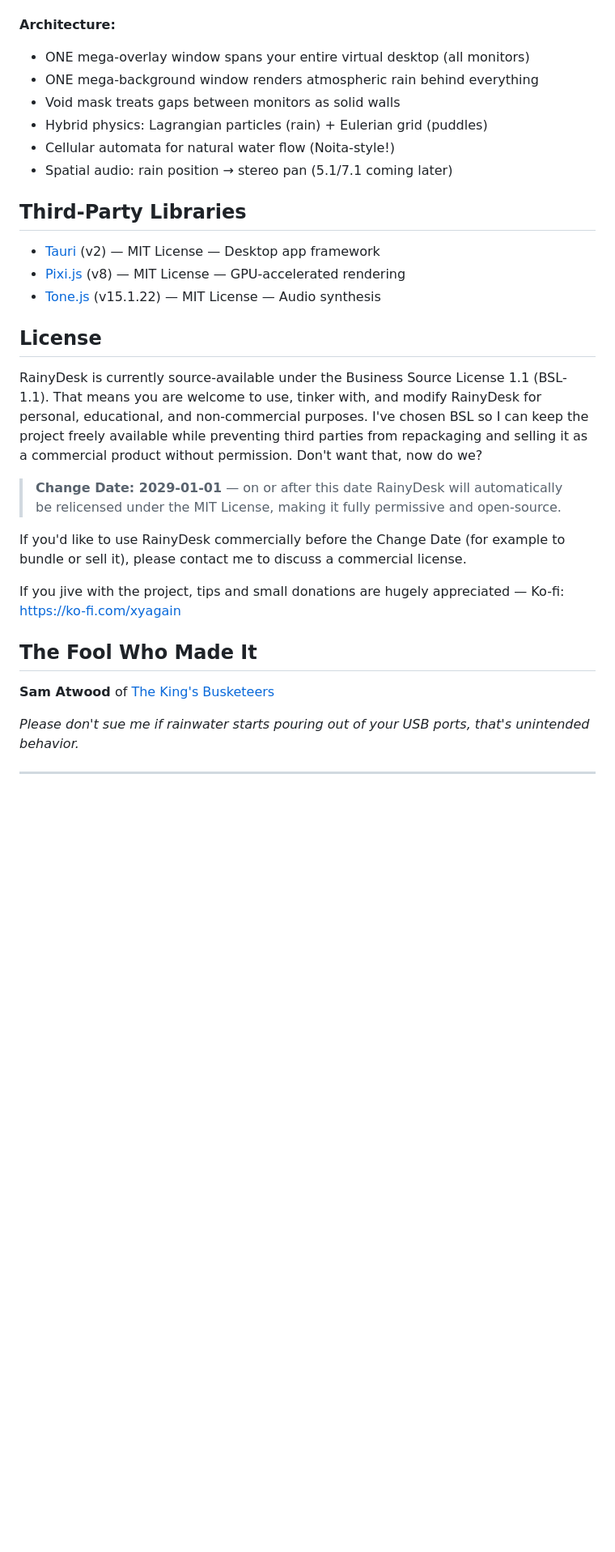
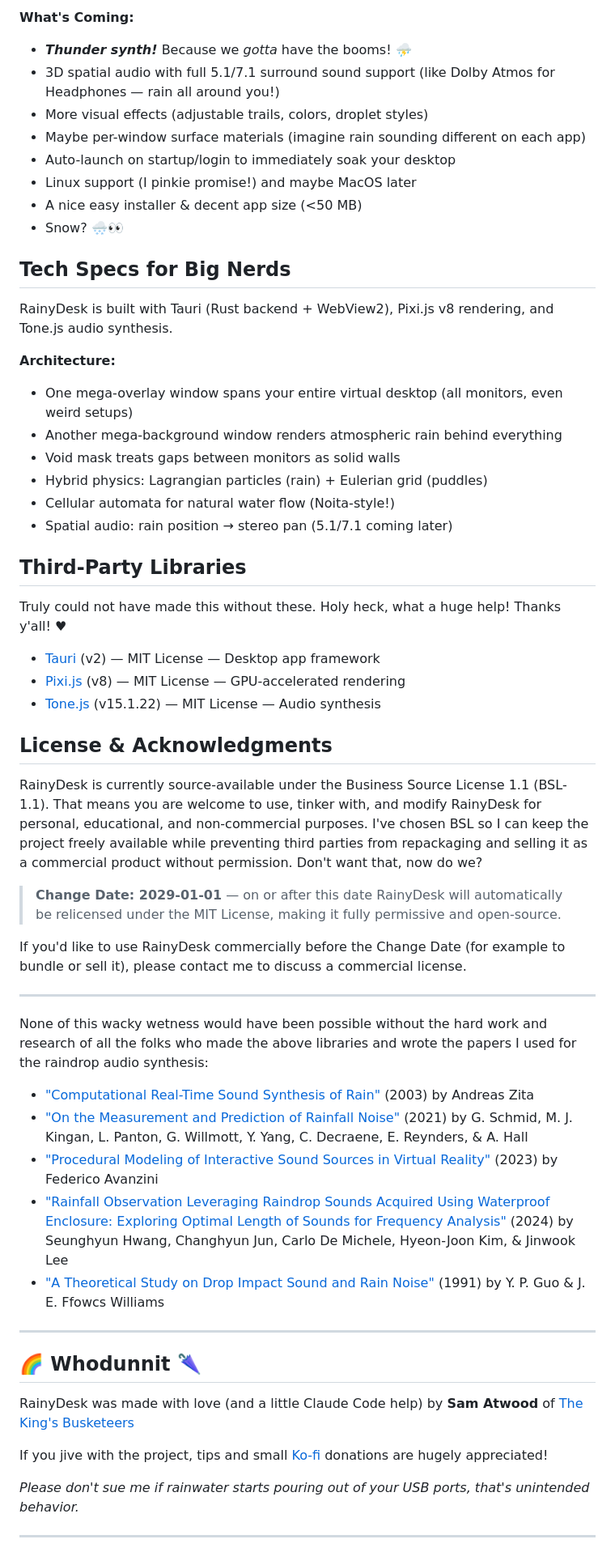
Before and after one commit to XYAgainAgain/RainyDesk, a Markdown page: README.md, the part around one of its changes. Shown at 81% size. GitHub-like rendering; blank space fills up the shorter version.

```diff
--- a/README.md
+++ b/README.md
@@ -96,31 +82,52 @@ For big nerds: RainyDesk is built with Tauri (Rust backend + WebView2), Pixi.js
+**What's Coming:**
+- ***Thunder synth!*** Because we *gotta* have the booms! ⛈
+- 3D spatial audio with full 5.1/7.1 surround sound support (like Dolby Atmos for Headphones — rain all around you!)
+- More visual effects (adjustable trails, colors, droplet styles)
+- Maybe per-window surface materials (imagine rain sounding different on each app)
+- Auto-launch on startup/login to immediately soak your desktop
+- Linux support (I pinkie promise!) and maybe MacOS later
+- A nice easy installer & decent app size (<50 MB)
+- Snow? 🌨👀
+
+## Tech Specs for Big Nerds
+RainyDesk is built with Tauri (Rust backend + WebView2), Pixi.js v8 rendering, and Tone.js audio synthesis.
 
 **Architecture:**
-- ONE mega-overlay window spans your entire virtual desktop (all monitors)
-- ONE mega-background window renders atmospheric rain behind everything
+- One mega-overlay window spans your entire virtual desktop (all monitors, even weird setups)
+- Another mega-background window renders atmospheric rain behind everything
 - Void mask treats gaps between monitors as solid walls
 - Hybrid physics: Lagrangian particles (rain) + Eulerian grid (puddles)
 - Cellular automata for natural water flow (Noita-style!)
 - Spatial audio: rain position → stereo pan (5.1/7.1 coming later)
 
 ## Third-Party Libraries
-
+Truly could not have made this without these. Holy heck, what a huge help! Thanks y'all! ♥
 - [Tauri](https://tauri.app) (v2) — MIT License — Desktop app framework
 - [Pixi.js](https://pixijs.com) (v8) — MIT License — GPU-accelerated rendering
 - [Tone.js](https://tonejs.github.io) (v15.1.22) — MIT License — Audio synthesis
 
-## License
-
+## License & Acknowledgments
 RainyDesk is currently source-available under the Business Source License 1.1 (BSL-1.1). That means you are welcome to use, tinker with, and modify RainyDesk for personal, educational, and non-commercial purposes. I've chosen BSL so I can keep the project freely available while preventing third parties from repackaging and selling it as a commercial product without permission. Don't want that, now do we?
 
 >  **Change Date: 2029-01-01** — on or after this date RainyDesk will automatically be relicensed under the MIT License, making it fully permissive and open-source.
 
 If you'd like to use RainyDesk commercially before the Change Date (for example to bundle or sell it), please contact me to discuss a commercial license.
 
-If you jive with the project, tips and small donations are hugely appreciated — Ko-fi: https://ko-fi.com/xyagain
+---
 
-## The Fool Who Made It
+None of this wacky wetness would have been possible without the hard work and research of all the folks who made the above libraries and wrote the papers I used for the raindrop audio synthesis:
+- ["Computational Real-Time Sound Synthesis of Rain"](https://www.diva-portal.org/smash/record.jsf?pid=diva2%3A19156&dswid=-6144) (2003) by Andreas Zita
+- ["On the Measurement and Prediction of Rainfall Noise"](https://www.sciencedirect.com/science/article/abs/pii/S0003682X20307404?via%3Dihub) (2021) by G. Schmid, M. J. Kingan, L. Panton, G. Willmott, Y. Yang, C. Decraene, E. Reynders, & A. Hall
+- ["Procedural Modeling of Interactive Sound Sources in Virtual Reality"](https://link.springer.com/chapter/10.1007/978-3-031-04021-4_2) (2023) by Federico Avanzini
+- ["Rainfall Observation Leveraging Raindrop Sounds Acquired Using Waterproof Enclosure: Exploring Optimal Length of Sounds for Frequency Analysis"](https://www.mdpi.com/1424-8220/24/13/4281) (2024) by Seunghyun Hwang, Changhyun Jun, Carlo De Michele, Hyeon-Joon Kim, & Jinwook Lee
+- ["A Theoretical Study on Drop Impact Sound and Rain Noise"](https://www.cambridge.org/core/journals/journal-of-fluid-mechanics/article/abs/theoretical-study-on-drop-impact-sound-and-rain-noise/7A703959CA20067BB96BE8037030143E) (1991) by Y. P. Guo & J. E. Ffowcs Williams
 
-**Sam Atwood** of [The King's Busketeers](https://tkb.band/)
+---
+
+## 🌈 Whodunnit 🌂
+RainyDesk was made with love (and a little Claude Code help) by **Sam Atwood** of [The King's Busketeers](https://tkb.band/)
+
+If you jive with the project, tips and small [Ko-fi](https://ko-fi.com/xyagain) donations are hugely appreciated!
 
 *Please don't sue me if rainwater starts pouring out of your USB ports, that's unintended behavior.*
 
```
Also changed, not shown: other parts of README.md (+45 -59 lines).
